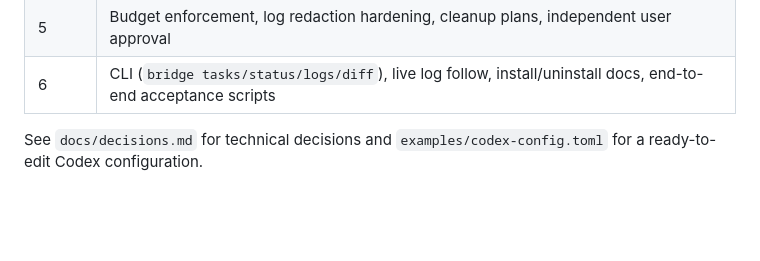
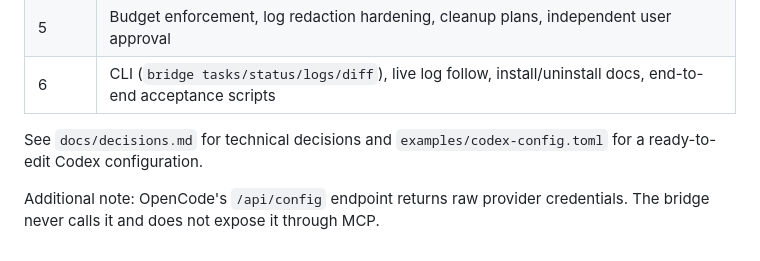
Before and after one commit to XiNian-dada/OpenCodeBridge, a Markdown page: README.md, the part around the change. Drawn GitHub-style; blank space fills up the shorter version.

Commit message:
docs: record OpenCode permission and config security findings

```diff
--- a/README.md
+++ b/README.md
@@ -278,3 +278,6 @@ The live test passed against OpenCode 2.1.2 on this machine.
 
 See `docs/decisions.md` for technical decisions and
 `examples/codex-config.toml` for a ready-to-edit Codex configuration.
+
+Additional note: OpenCode's `/api/config` endpoint returns raw provider
+credentials. The bridge never calls it and does not expose it through MCP.
```
Also changed, not shown: docs/decisions.md (+9 -0 lines).
